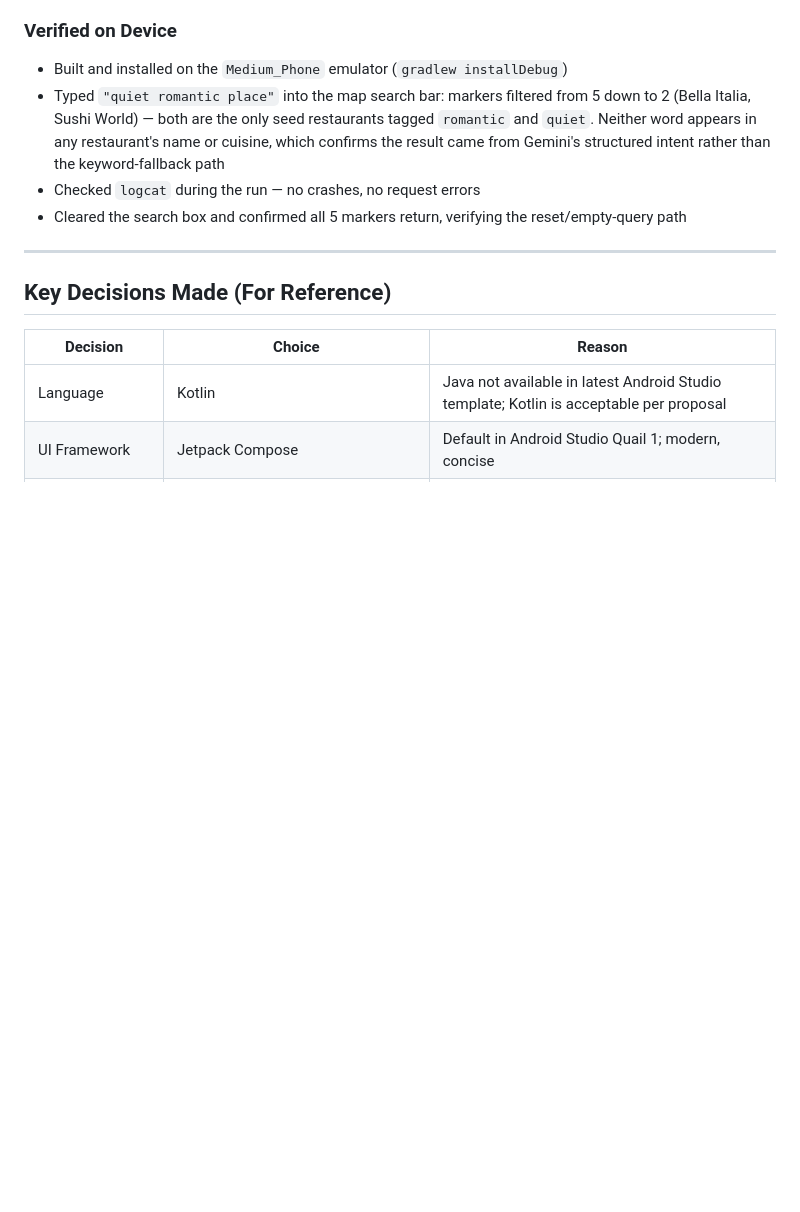
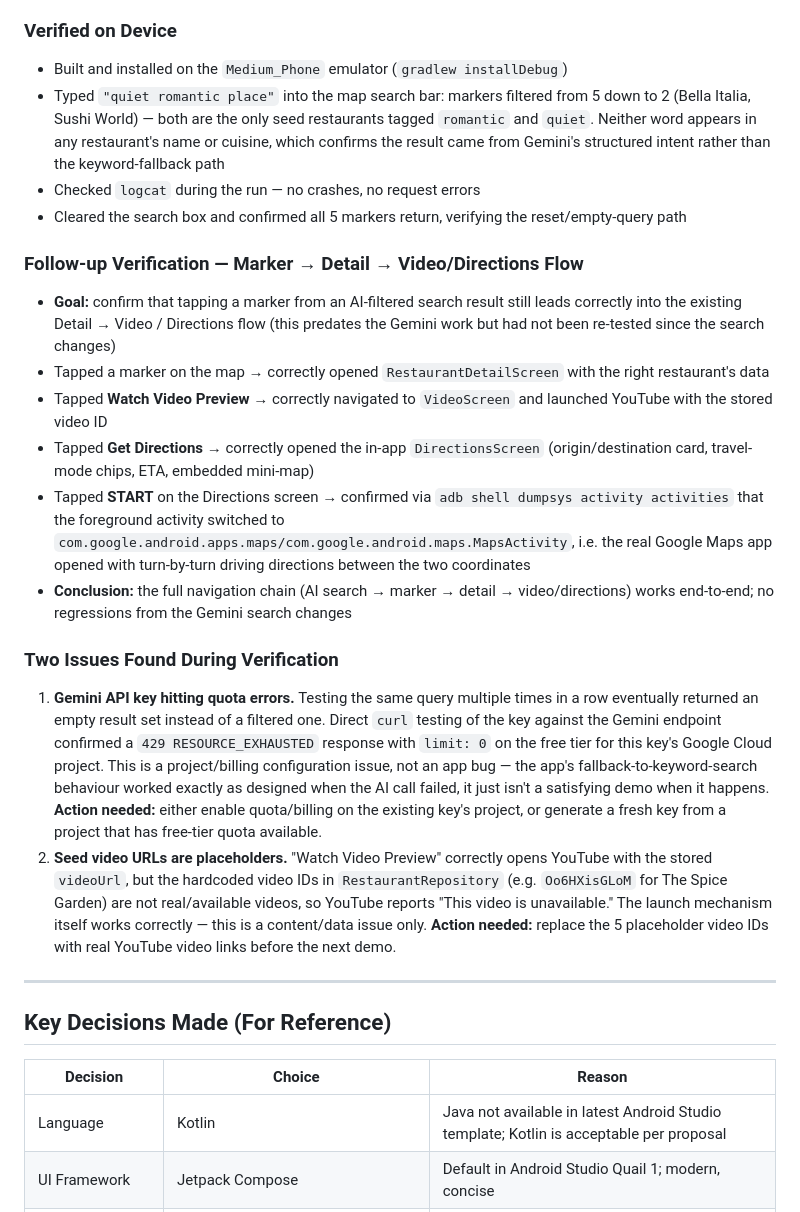
Before and after one commit to NageWC1/spot-to-go, a Markdown page: progress_report.md, the part around the change. GitHub-like rendering; blank space fills up the shorter version.

Commit message:
docs: log end-to-end verification of marker/video/directions flow
Confirmed the AI search -> marker -> detail -> video/directions chain works
end-to-end with no regressions from the Gemini integration. Also documents
two issues found during testing: the Gemini API key is hitting a 429 quota
error (limit: 0 on the free tier), and the seed restaurants' YouTube video
IDs are placeholders that don't resolve to real videos.

Co-Authored-By: Claude Sonnet 5 <noreply@anthropic.com>

```diff
--- a/progress_report.md
+++ b/progress_report.md
@@ -267,6 +267,20 @@
 - Checked `logcat` during the run — no crashes, no request errors
 - Cleared the search box and confirmed all 5 markers return, verifying the reset/empty-query path
 
+### Follow-up Verification — Marker → Detail → Video/Directions Flow
+
+- **Goal:** confirm that tapping a marker from an AI-filtered search result still leads correctly into the existing Detail → Video / Directions flow (this predates the Gemini work but had not been re-tested since the search changes)
+- Tapped a marker on the map → correctly opened `RestaurantDetailScreen` with the right restaurant's data
+- Tapped **Watch Video Preview** → correctly navigated to `VideoScreen` and launched YouTube with the stored video ID
+- Tapped **Get Directions** → correctly opened the in-app `DirectionsScreen` (origin/destination card, travel-mode chips, ETA, embedded mini-map)
+- Tapped **START** on the Directions screen → confirmed via `adb shell dumpsys activity activities` that the foreground activity switched to `com.google.android.apps.maps/com.google.android.maps.MapsActivity`, i.e. the real Google Maps app opened with turn-by-turn driving directions between the two coordinates
+- **Conclusion:** the full navigation chain (AI search → marker → detail → video/directions) works end-to-end; no regressions from the Gemini search changes
+
+### Two Issues Found During Verification
+
+1. **Gemini API key hitting quota errors.** Testing the same query multiple times in a row eventually returned an empty result set instead of a filtered one. Direct `curl` testing of the key against the Gemini endpoint confirmed a `429 RESOURCE_EXHAUSTED` response with `limit: 0` on the free tier for this key's Google Cloud project. This is a project/billing configuration issue, not an app bug — the app's fallback-to-keyword-search behaviour worked exactly as designed when the AI call failed, it just isn't a satisfying demo when it happens. **Action needed:** either enable quota/billing on the existing key's project, or generate a fresh key from a project that has free-tier quota available.
+2. **Seed video URLs are placeholders.** "Watch Video Preview" correctly opens YouTube with the stored `videoUrl`, but the hardcoded video IDs in `RestaurantRepository` (e.g. `Oo6HXisGLoM` for The Spice Garden) are not real/available videos, so YouTube reports "This video is unavailable." The launch mechanism itself works correctly — this is a content/data issue only. **Action needed:** replace the 5 placeholder video IDs with real YouTube video links before the next demo.
+
 ---
 
 ## Key Decisions Made (For Reference)
```
